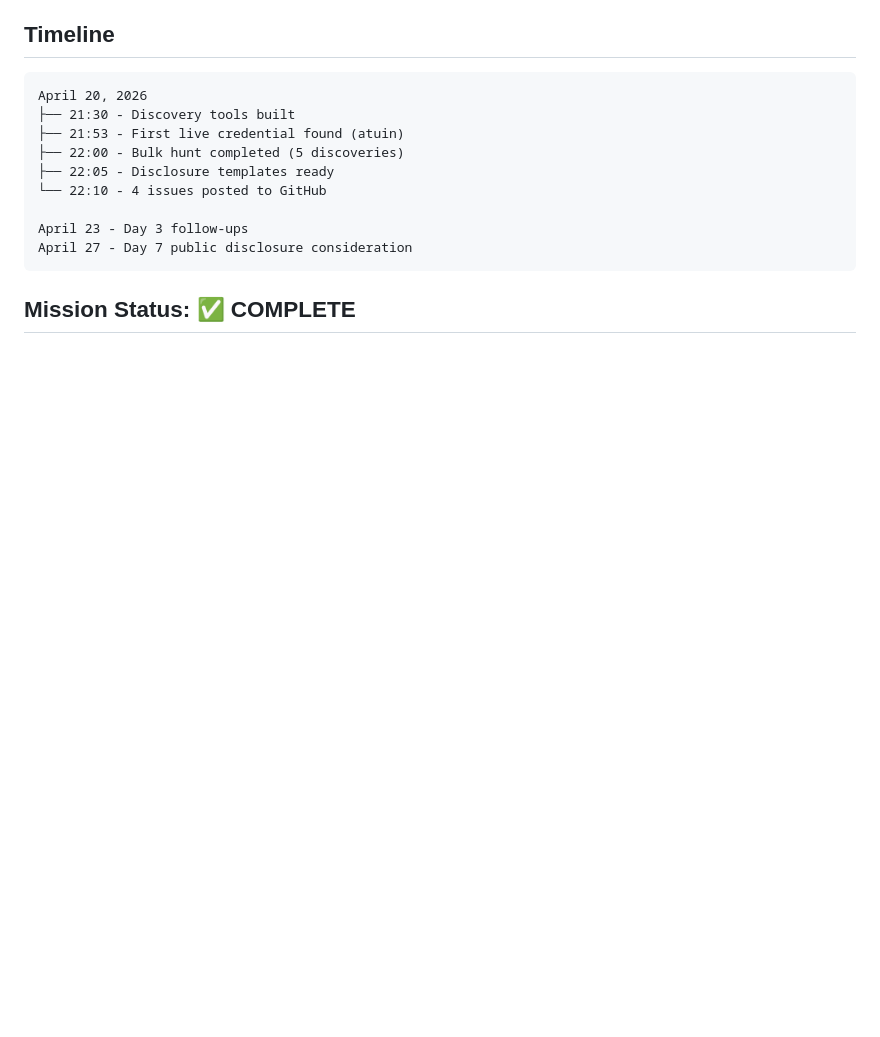
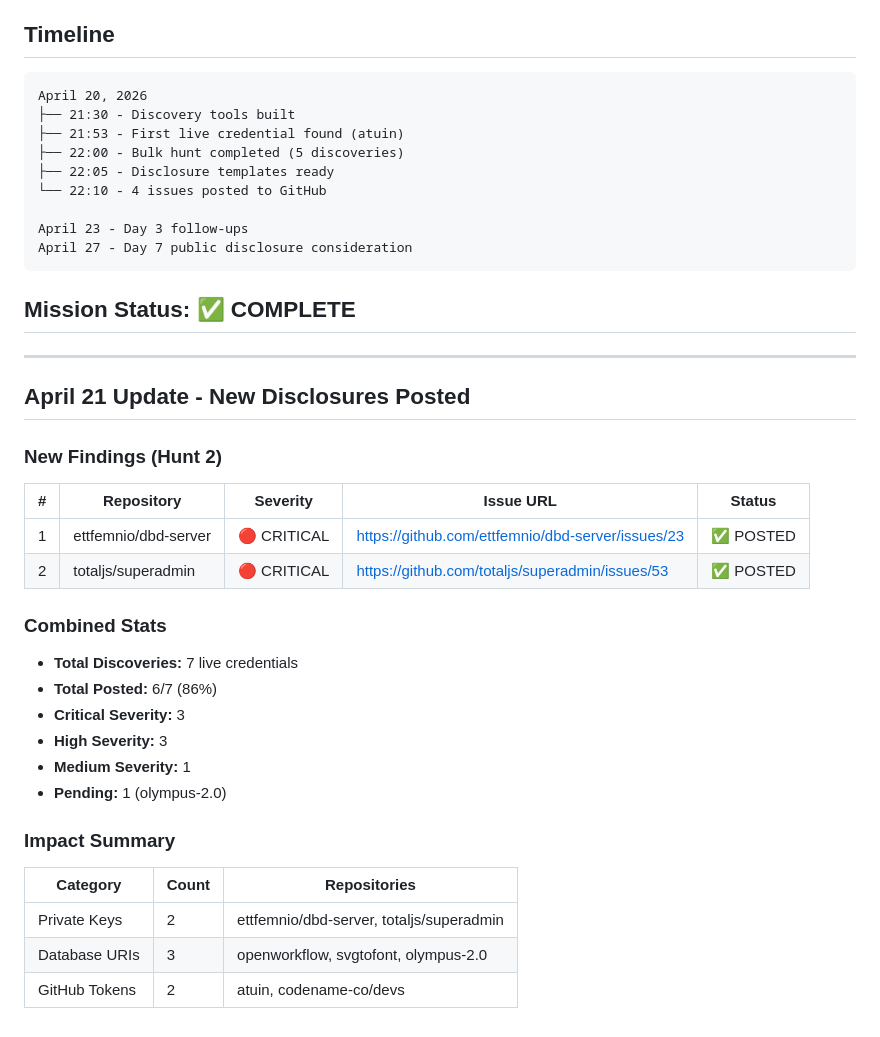
Before and after one commit to cwarre33/cameron-wiki, a Markdown page: reports/DISCLOSURE_COMPLETION_REPORT.md, the part around the change. Rendered like a GitHub page; blank space fills up the shorter version.

````diff
--- a/reports/DISCLOSURE_COMPLETION_REPORT.md
+++ b/reports/DISCLOSURE_COMPLETION_REPORT.md
@@ -237,3 +237,28 @@ April 27 - Day 7 public disclosure consideration
 ```
 
 ## Mission Status: ✅ COMPLETE
+
+---
+
+## April 21 Update - New Disclosures Posted
+
+### New Findings (Hunt 2)
+| # | Repository | Severity | Issue URL | Status |
+|---|------------|----------|-----------|--------|
+| 1 | ettfemnio/dbd-server | 🔴 CRITICAL | https://github.com/ettfemnio/dbd-server/issues/23 | ✅ POSTED |
+| 2 | totaljs/superadmin | 🔴 CRITICAL | https://github.com/totaljs/superadmin/issues/53 | ✅ POSTED |
+
+### Combined Stats
+- **Total Discoveries:** 7 live credentials
+- **Total Posted:** 6/7 (86%)
+- **Critical Severity:** 3
+- **High Severity:** 3
+- **Medium Severity:** 1
+- **Pending:** 1 (olympus-2.0)
+
+### Impact Summary
+| Category | Count | Repositories |
+|----------|-------|--------------|
+| Private Keys | 2 | ettfemnio/dbd-server, totaljs/superadmin |
+| Database URIs | 3 | openworkflow, svgtofont, olympus-2.0 |
+| GitHub Tokens | 2 | atuin, codename-co/devs |
````
Also changed, not shown: docs/DISCLOSURE_TRACKER.md (added, +157 -0 lines).
